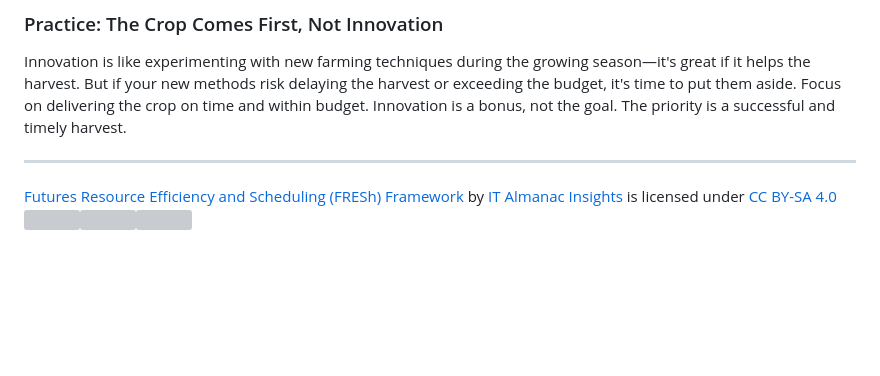
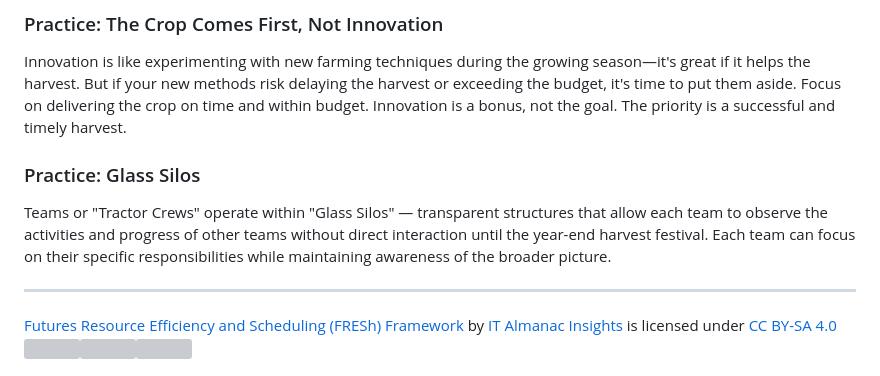
Before and after one commit to IT-Almanac-Insights/it-almanac-insights.github.io, a Markdown page: fresh-framework.md, the part around the change. Rendered like a GitHub page; blank space fills up the shorter version; grey boxes are pictures that could not be loaded.

Commit message:
Update fresh-framework.md
Added Glass Silo practice

```diff
--- a/fresh-framework.md
+++ b/fresh-framework.md
@@ -56,5 +56,9 @@ Just as a farmer knows when to adapt to changing weather rather than sticking ri
 
 Innovation is like experimenting with new farming techniques during the growing season—it's great if it helps the harvest. But if your new methods risk delaying the harvest or exceeding the budget, it's time to put them aside. Focus on delivering the crop on time and within budget. Innovation is a bonus, not the goal. The priority is a successful and timely harvest.
 
+### Practice:  Glass Silos
+
+Teams or "Tractor Crews" operate within "Glass Silos" — transparent structures that allow each team to observe the activities and progress of other teams without direct interaction until the year-end harvest festival. Each team can focus on their specific responsibilities while maintaining awareness of the broader picture.
+
 ---
  <p xmlns:cc="http://creativecommons.org/ns#" xmlns:dct="http://purl.org/dc/terms/"><a property="dct:title" rel="cc:attributionURL" href="https://it-almanac-insights.github.io"> Futures Resource Efficiency and Scheduling (FRESh) Framework </a> by <a rel="cc:attributionURL dct:creator" property="cc:attributionName" href="https://it-almanac-insights.github.io">IT Almanac Insights</a> is licensed under <a href="https://creativecommons.org/licenses/by-sa/4.0/?ref=chooser-v1" target="_blank" rel="license noopener noreferrer" style="display:inline-block;">CC BY-SA 4.0<img style="height:22px!important;margin-left:3px;vertical-align:text-bottom;" src="https://mirrors.creativecommons.org/presskit/icons/cc.svg?ref=chooser-v1" alt=""><img style="height:22px!important;margin-left:3px;vertical-align:text-bottom;" src="https://mirrors.creativecommons.org/presskit/icons/by.svg?ref=chooser-v1" alt=""><img style="height:22px!important;margin-left:3px;vertical-align:text-bottom;" src="https://mirrors.creativecommons.org/presskit/icons/sa.svg?ref=chooser-v1" alt=""></a></p>
```
